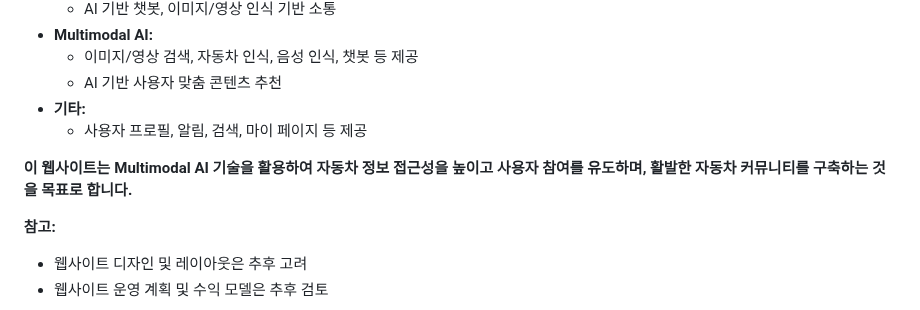
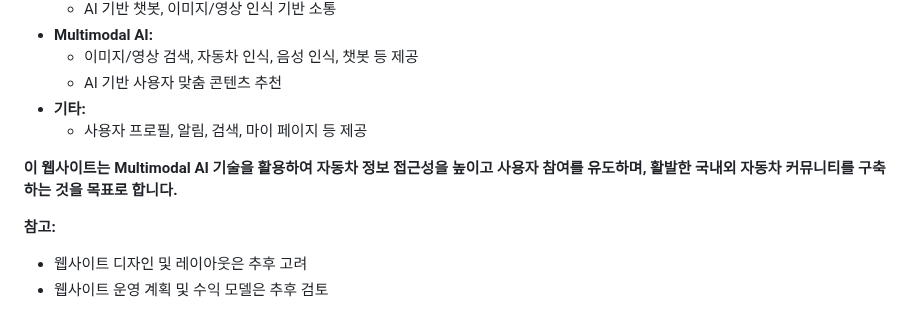
Before and after one commit to SungjaeS/SURI, a Markdown page: readme.md, the part around the change. Drawn GitHub-style.

```diff
--- a/readme.md
+++ b/readme.md
@@ -23,7 +23,7 @@
 * **기타:**
     * 사용자 프로필, 알림, 검색, 마이 페이지 등 제공
 
-**이 웹사이트는 Multimodal AI 기술을 활용하여 자동차 정보 접근성을 높이고 사용자 참여를 유도하며, 활발한 자동차 커뮤니티를 구축하는 것을 목표로 합니다.**
+**이 웹사이트는 Multimodal AI 기술을 활용하여 자동차 정보 접근성을 높이고 사용자 참여를 유도하며, 활발한 국내외 자동차 커뮤니티를 구축하는 것을 목표로 합니다.**
 
 **참고:**
 
```
